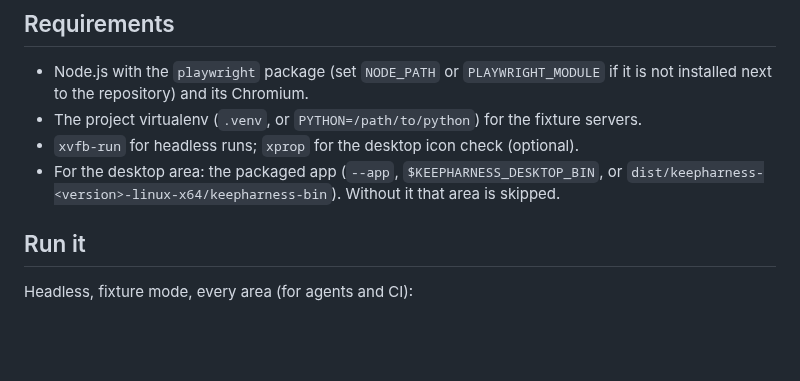
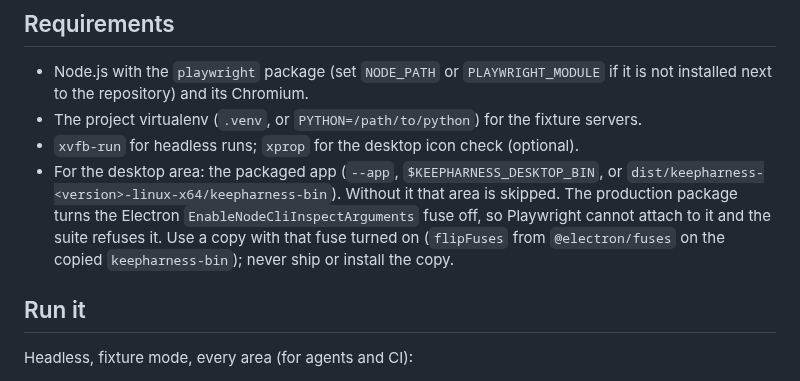
Before and after one commit to sophia-phillipa/keepharness, a Markdown page: docs/operator-suite.md, the part around the change. Rendered like a GitHub page; blank space fills up the shorter version.

Commit message:
docs(operator): explain the inspect-fuse test copy for the desktop target
Why: the packaged app disables Electron's --inspect fuse, so the suite
cannot attach to it (ee3be65 now says so instead of timing out).
How: add the requirement and the flipFuses recipe to the doc.
What: docs/operator-suite.md only.

Co-Authored-By: Claude Fable 5.1 <noreply@anthropic.com>

```diff
--- a/docs/operator-suite.md
+++ b/docs/operator-suite.md
@@ -19,6 +19,10 @@ Code: `tests/operator/` (`run-operator.cjs`, `lib/`, `areas/`, `fixture/`,
 - `xvfb-run` for headless runs; `xprop` for the desktop icon check (optional).
 - For the desktop area: the packaged app (`--app`, `$KEEPHARNESS_DESKTOP_BIN`, or
   `dist/keepharness-<version>-linux-x64/keepharness-bin`). Without it that area is skipped.
+  The production package turns the Electron `EnableNodeCliInspectArguments` fuse off, so
+  Playwright cannot attach to it and the suite refuses it. Use a copy with that fuse
+  turned on (`flipFuses` from `@electron/fuses` on the copied `keepharness-bin`); never
+  ship or install the copy.
 
 ## Run it
 
```
